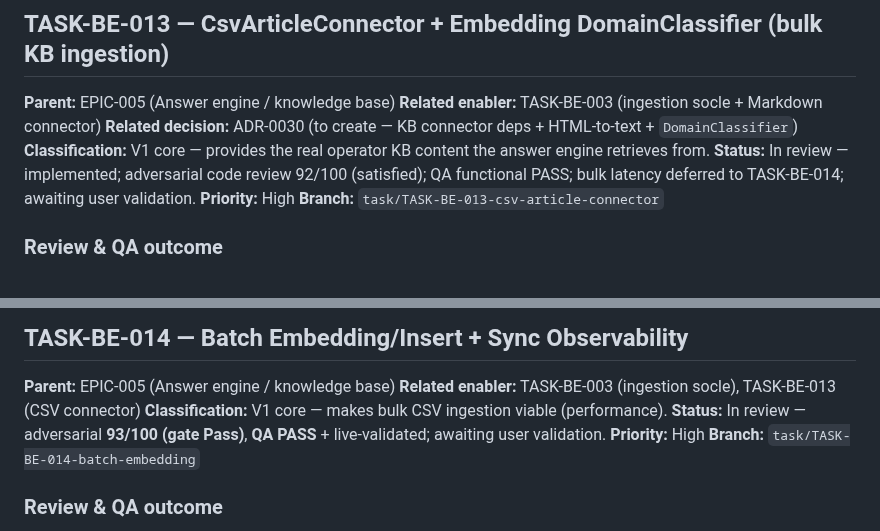
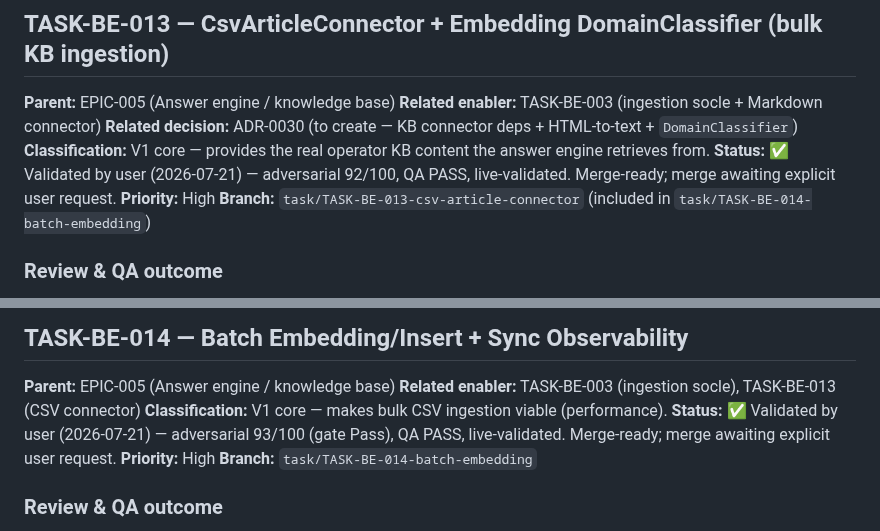
Before and after one commit to tgrimaud/V2V, a Markdown page: product-backlog/tasks/kb-ingestion-tasks.md, 2 parts joined by grey strips. Drawn GitHub-style.

Commit message:
backlog: record user validation of TASK-BE-013 and TASK-BE-014 (2026-07-21)
User validated both tickets. BE-013: adversarial 92/100, QA PASS, live-validated
(threshold 0.55). BE-014: adversarial 93/100, QA PASS, live-validated (batched sync,
full 306-article corpus ~73s), 184 tests green. Both marked merge-ready; merge remains
gated on an explicit user request.

Co-authored-by: Cursor <cursoragent@cursor.com>

```diff
--- a/product-backlog/tasks/kb-ingestion-tasks.md
+++ b/product-backlog/tasks/kb-ingestion-tasks.md
@@ -29,10 +29,10 @@ answer-engine core, per product decision (2026-07-18, sprint set 2026-07-21).
 `DomainClassifier`)
 **Classification:** V1 core — provides the real operator KB content the answer
 engine retrieves from.
-**Status:** In review — implemented; adversarial code review 92/100 (satisfied);
-QA functional PASS; bulk latency deferred to TASK-BE-014; awaiting user validation.
+**Status:** ✅ Validated by user (2026-07-21) — adversarial 92/100, QA PASS, live-validated.
+Merge-ready; merge awaiting explicit user request.
 **Priority:** High
-**Branch:** `task/TASK-BE-013-csv-article-connector`
+**Branch:** `task/TASK-BE-013-csv-article-connector` (included in `task/TASK-BE-014-batch-embedding`)
 
 ### Review & QA outcome
 
@@ -138,7 +138,8 @@ retrieve grounded operator content at scale.
 **Parent:** EPIC-005 (Answer engine / knowledge base)
 **Related enabler:** TASK-BE-003 (ingestion socle), TASK-BE-013 (CSV connector)
 **Classification:** V1 core — makes bulk CSV ingestion viable (performance).
-**Status:** In review — adversarial **93/100 (gate Pass)**, **QA PASS** + live-validated; awaiting user validation.
+**Status:** ✅ Validated by user (2026-07-21) — adversarial 93/100 (gate Pass), QA PASS, live-validated.
+Merge-ready; merge awaiting explicit user request.
 **Priority:** High
 **Branch:** `task/TASK-BE-014-batch-embedding`
 
```
Also changed, not shown: product-backlog/sprints/sprint-8-csv-kb-ingestion.md (+2 -2 lines).
